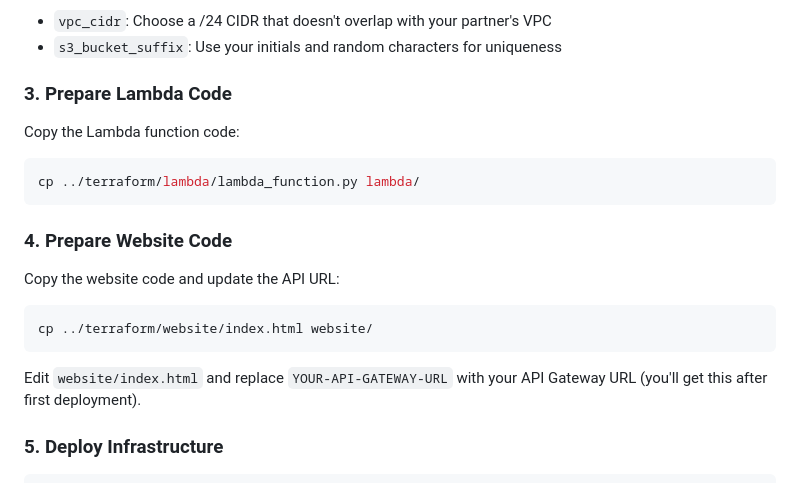
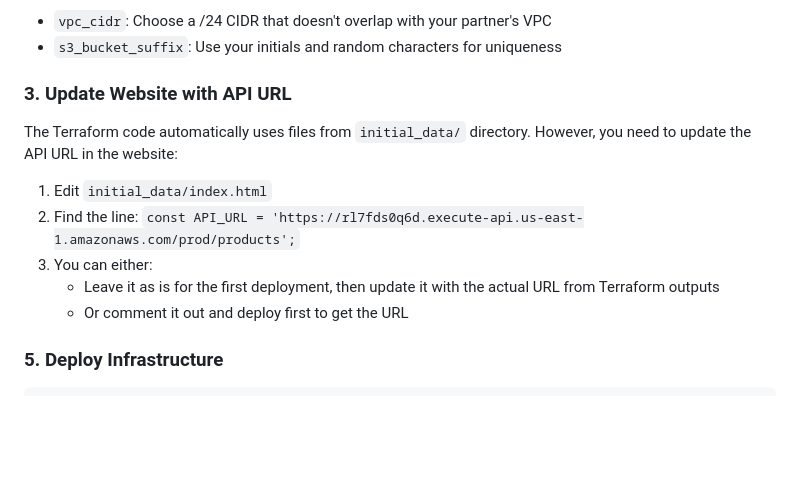
Before and after one commit to irearroyo/ccc-lab2, a Markdown page: infra/README.md, the part around the change. Drawn GitHub-style; blank space fills up the shorter version.

Commit message:
submission

````diff
--- a/infra/README.md
+++ b/infra/README.md
@@ -37,21 +37,15 @@ Get your temporary credentials from AWS Academy:
 - `vpc_cidr`: Choose a /24 CIDR that doesn't overlap with your partner's VPC
 - `s3_bucket_suffix`: Use your initials and random characters for uniqueness
 
-### 3. Prepare Lambda Code
+### 3. Update Website with API URL
 
-Copy the Lambda function code:
-```bash
-cp ../terraform/lambda/lambda_function.py lambda/
-```
+The Terraform code automatically uses files from `initial_data/` directory. However, you need to update the API URL in the website:
 
-### 4. Prepare Website Code
-
-Copy the website code and update the API URL:
-```bash
-cp ../terraform/website/index.html website/
-```
-
-Edit `website/index.html` and replace `YOUR-API-GATEWAY-URL` with your API Gateway URL (you'll get this after first deployment).
+1. Edit `initial_data/index.html`
+2. Find the line: `const API_URL = 'https://rl7fds0q6d.execute-api.us-east-1.amazonaws.com/prod/products';`
+3. You can either:
+   - Leave it as is for the first deployment, then update it with the actual URL from Terraform outputs
+   - Or comment it out and deploy first to get the URL
 
 ### 5. Deploy Infrastructure
 
````
